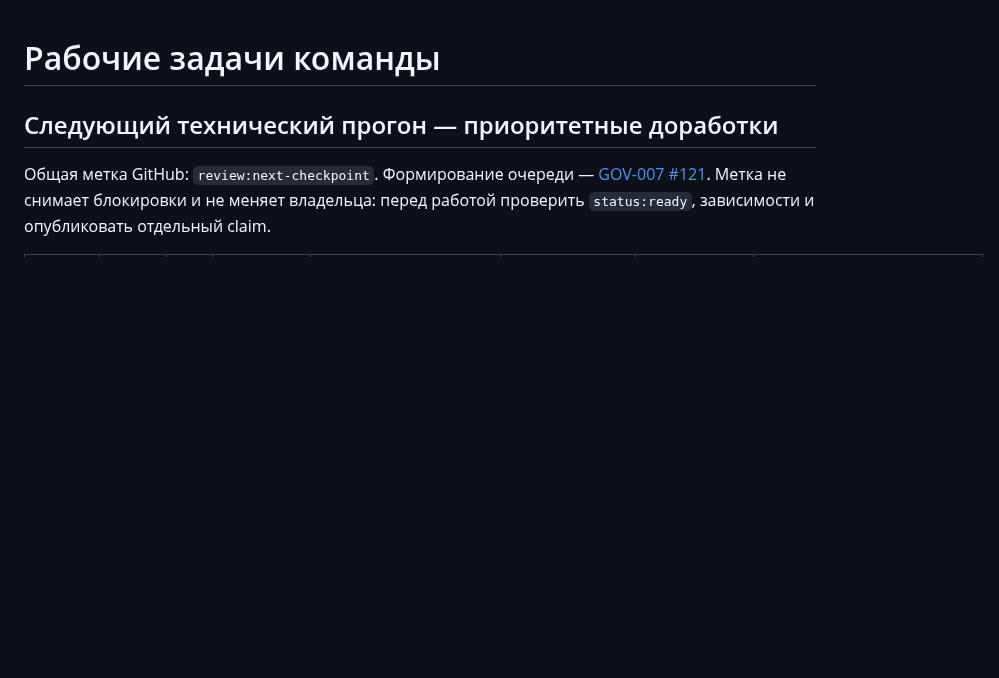
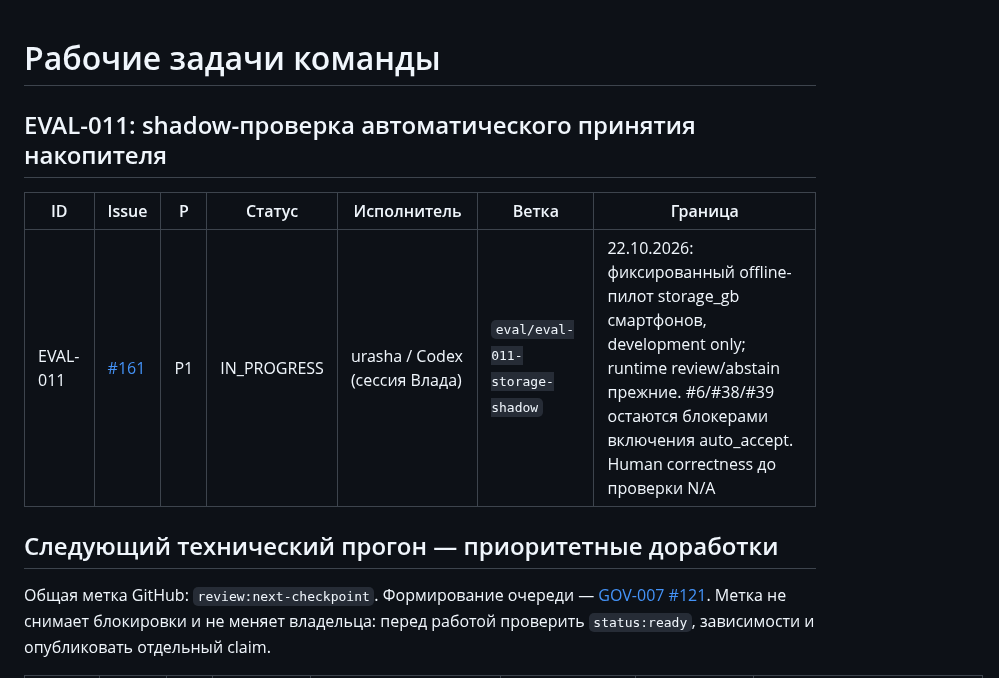
Before and after one commit to CRUDoshleps/GoodsAI, a Markdown page: TASKS.md, the part around the change. Rendered like a GitHub page; blank space fills up the shorter version.

Commit message:
chore(tasks): claim EVAL-011

```diff
--- a/TASKS.md
+++ b/TASKS.md
@@ -1,4 +1,10 @@
 # Рабочие задачи команды
+
+## EVAL-011: shadow-проверка автоматического принятия накопителя
+
+| ID | Issue | P | Статус | Исполнитель | Ветка | Граница |
+| --- | --- | --- | --- | --- | --- | --- |
+| EVAL-011 | [#161](https://github.com/CRUDoshleps/GoodsAI/issues/161) | P1 | IN_PROGRESS | urasha / Codex (сессия Влада) | `eval/eval-011-storage-shadow` | 22.10.2026: фиксированный offline-пилот storage_gb смартфонов, development only; runtime review/abstain прежние. #6/#38/#39 остаются блокерами включения auto_accept. Human correctness до проверки N/A |
 
 ## Следующий технический прогон — приоритетные доработки
 
```
